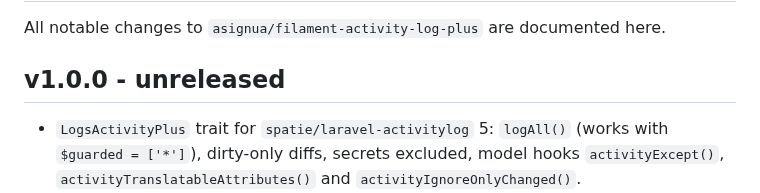
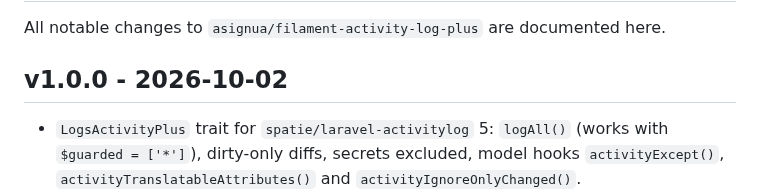
Before and after one commit to asignua/filament-activity-log-plus, a Markdown page: CHANGELOG.md, the part around the change. Rendered like a GitHub page.

```diff
--- a/CHANGELOG.md
+++ b/CHANGELOG.md
@@ -2,7 +2,7 @@
 
 All notable changes to `asignua/filament-activity-log-plus` are documented here.
 
-## v1.0.0 - unreleased
+## v1.0.0 - 2026-10-02
 
 - `LogsActivityPlus` trait for `spatie/laravel-activitylog` 5: `logAll()` (works with `$guarded = ['*']`), dirty-only diffs, secrets excluded, model hooks `activityExcept()`, `activityTranslatableAttributes()` and `activityIgnoreOnlyChanged()`.
 - Per-language diffs of translatable JSON fields (`title.uk`, `title.en`; unchanged languages dropped), with or without `spatie/laravel-translatable`.
```
Also changed, not shown: README.md (+15 -1 lines), art/activity-batch.jpg (added), art/activity-log.jpg (added), art/cover.jpg (added), art/history-modal-dark.jpg (added), art/history-modal.jpg (added).
